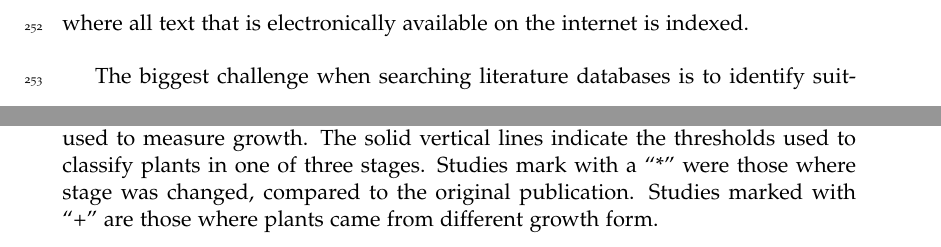
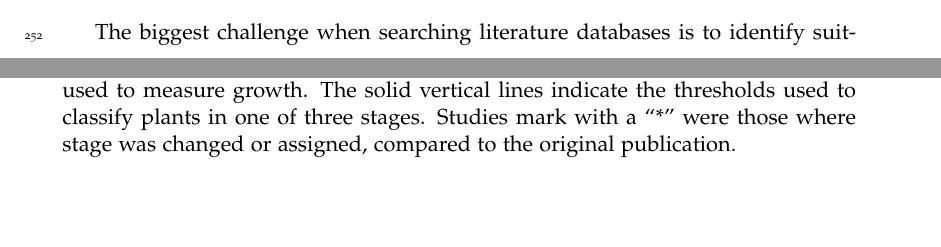
Before and after one commit to AnaisGibert/Growth_trait_metaanalysis, a LaTeX document (MS.tex): two parts of pages 11 and 27 of 49 before the commit and two parts of pages 11 and 27 of 50 after it, joined at a grey line, cut at the place of the change, the shorter picture padded with empty space. Compiled offline with pdfLaTeX.

Commit message:
fix fig labl and map some editing on ms

```diff
--- a/MS.tex
+++ b/MS.tex
@@ -165,11 +165,11 @@ All the above hypotheses arise from direct mechanistic causation between traits
 
 \subsection*{Dataset construction}\label{data-construction}
 
-We aimed to identify studies reporting the correlations, measured across species, between functional traits and one of several measures of growth  rate (Table \ref{tab:trade-offs}) . We supplemented records from our own bibliographic libraries with results from searching online databases and suggestions from other researchers. Systematic searches were conducted across the two most comprehensive bibliographic platforms: Google scholar and Web of Science (Thomson Reuters). While Web of Science guarantees a relatively stable and reproducible search environment, with clearly defined lists of indexed journals, its searches are limited to meta-data (i.e. title, keywords, and abstracts, \citealt{Beckmann:2012hn}). This limitation does not apply to Google Scholar, where all text that is electronically available on the internet is indexed.
+We aimed to identify studies reporting the correlations, measured across species, between functional traits and one of several measures of growth rate (Table \ref{tab:trade-offs}). We supplemented records from our own bibliographic libraries with results from searching online databases and suggestions from other researchers. Systematic searches were conducted across the two most comprehensive bibliographic platforms: Google scholar and Web of Science (Thomson Reuters). While Web of Science guarantees a relatively stable and reproducible search environment, with clearly defined lists of indexed journals, its searches are limited to meta-data (i.e. title, keywords, and abstracts, \citealt{Beckmann:2012hn}). This limitation does not apply to Google Scholar.
 
 The biggest challenge when searching literature databases is to identify suitable studies from the vast corpus available. Initially we were interested to know whether data existed for a variety of traits; however the number of potential search terms made systemic searching for all these terms in Google Scholar impractical. A preliminary investigation of search results for a variety of traits on the Web of Science platform suggested that searching only on SLA and WD -- two of the most widely measured traits -- would capture  $\sim$80\% of search records that would be returned by searching for a wider range of traits (see Appendix \ref{app:literature-snapshot}). We therefore narrowed our searching to only cover these two main traits.
 
-Both Web of Science and Google Scholar databases were searched for records linking SLA and WD to growth rate. On Web of Science, we searched using  search terms: (``trait'' AND (``growth rate'' OR ``relative growth rate'')) AND (``tree*'' OR ``woody*''), where ``trait'' was either (``leaf mass per area'' OR ``specific leaf area'' OR ``leaf construction cost'') or (``wood density'' OR``WD'' OR ``wood specific gravity'' OR ``stem density'' OR ``stem specific density'' OR ``SSD'' ).  On Google scholar we searched using terms: ((``SLA'' OR ``LMA'' OR ``specific leaf area'' OR ``leaf mass area'' OR ``wood density'' OR ``WD'' OR ``wood specific gravity'' OR ``stem density'' OR ``stem specific density'') AND (``growth rate'' OR ``relative growth rate'')) AND (``tree*'' OR ``woody*''). This keyword search in Google Scholar returned approximately 18900 papers. We examined all records returned from the Web of Science search (XXX) and the first 750 items from Google Scholar when ranked by ``relevance''. All searches were conducted between March and December 2014.
+Both Web of Science and Google Scholar databases were searched for records linking SLA and WD to growth rate. On Web of Science, we searched using  search terms: (``trait'' AND (``growth rate'' OR ``relative growth rate'')) AND (``tree*'' OR ``woody*''), where ``trait'' was either (``leaf mass per area'' OR ``specific leaf area'' OR ``leaf construction cost'') or (``wood density'' OR``WD'' OR ``wood specific gravity'' OR ``stem density'' OR ``stem specific density'' OR ``SSD'' ).On Google scholar we searched using terms: ((``SLA'' OR ``LMA'' OR ``specific leaf area'' OR ``leaf mass area'' OR ``wood density'' OR ``WD'' OR ``wood specific gravity'' OR ``stem density'' OR ``stem specific density'') AND (``growth rate'' OR ``relative growth rate'')) AND (``tree*'' OR ``woody*''). This keyword search in Google Scholar returned approximately 18900 papers. We examined all records returned from the Web of Science search (XXX) and the first 750 items from Google Scholar when ranked by ``relevance''. All searches were conducted between March and December 2014.
 
 In total we inspected the full text of 583 articles (see Appendix XXXX in Supplementary material for list). Individual studies had to report the following information to be included in our dataset: i) the relationship between growth and trait as a correlation coefficient, ii) the sample size and the number of species used to perform the correlation, and iii) the size or stage of plants. Despite searching only on SLA and WD, we recorded coefficient correlations for a list of 19 traits in total: the five for which we had prior expectations, plus any of 14 others commonly used in the trait literature. Where available, we also recorded the geographic coordinates, number of sites, experiment type (greenhouse, field experiment, forest, shade-house etc.), growth measure (relative or AGR measured using plant diameter, height or mass), vegetation type, life form (tree, woody or mixed with herbaceous species etc.), biological scale (interspecific, intraspecific or intragenus), and experimental treatments (e.g. fertilization, shade, salt stress). In some cases, we asked the authors for additional information about the specific correlation coefficient value when this was not already provided.
 
@@ -318,8 +320,7 @@ The code and data for producing all figures and results in this paper is availab
 \begin{figure}[h!]
 \centering
 \includegraphics[width=15cm,height=20cm,keepaspectratio]{output/Fig2.pdf}
-\caption{The range of plant sizes and stage recoded in original publications (coloured lines), compared to standardised thresholds used in the analysis (black lines). Horizontal line segments indicate the size range (max., min.) for the plants used to measure growth. The solid vertical lines indicate the thresholds used to classify plants in one of three stages. Studies mark with a ``*'' were those where stage was changed, compared to the original publication. Studies marked with ``+'' are those where plants came from different growth form.}
-% TODO: Anais -- what does different growth form mean?
+\caption{The range of plant sizes and stage recoded in original publications (coloured lines), compared to standardised thresholds used in the analysis (black lines). Horizontal line segments indicate the size range (max., min.) for the plants used to measure growth. The solid vertical lines indicate the thresholds used to classify plants in one of three stages. Studies mark with a ``*'' were those where stage was changed or assigned, compared to the original publication. }
 \label{fig:fig2}
 \end{figure}
 
```
Also changed, not shown: MS.tex (4 more changed lines), 2 other files.
